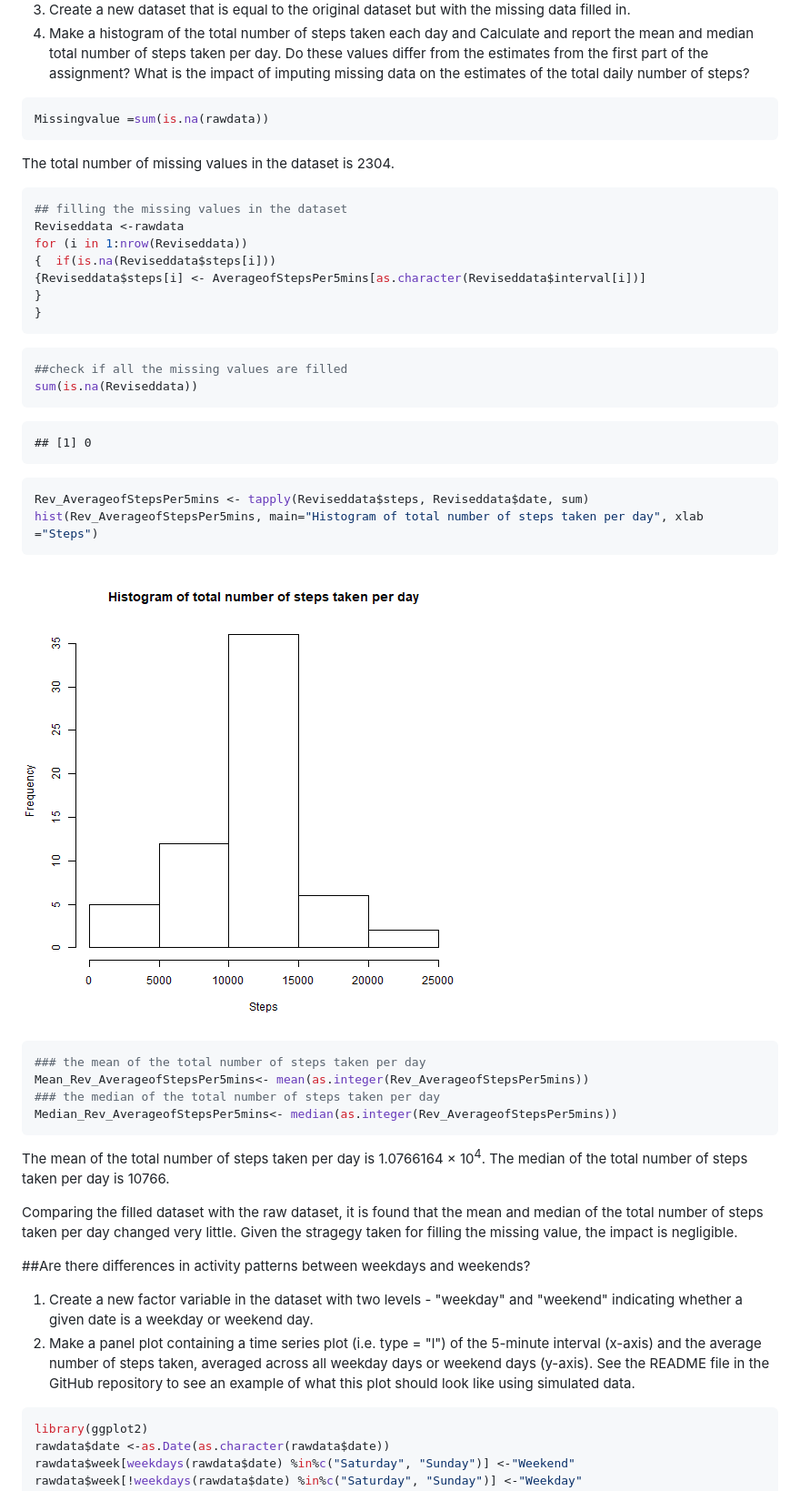
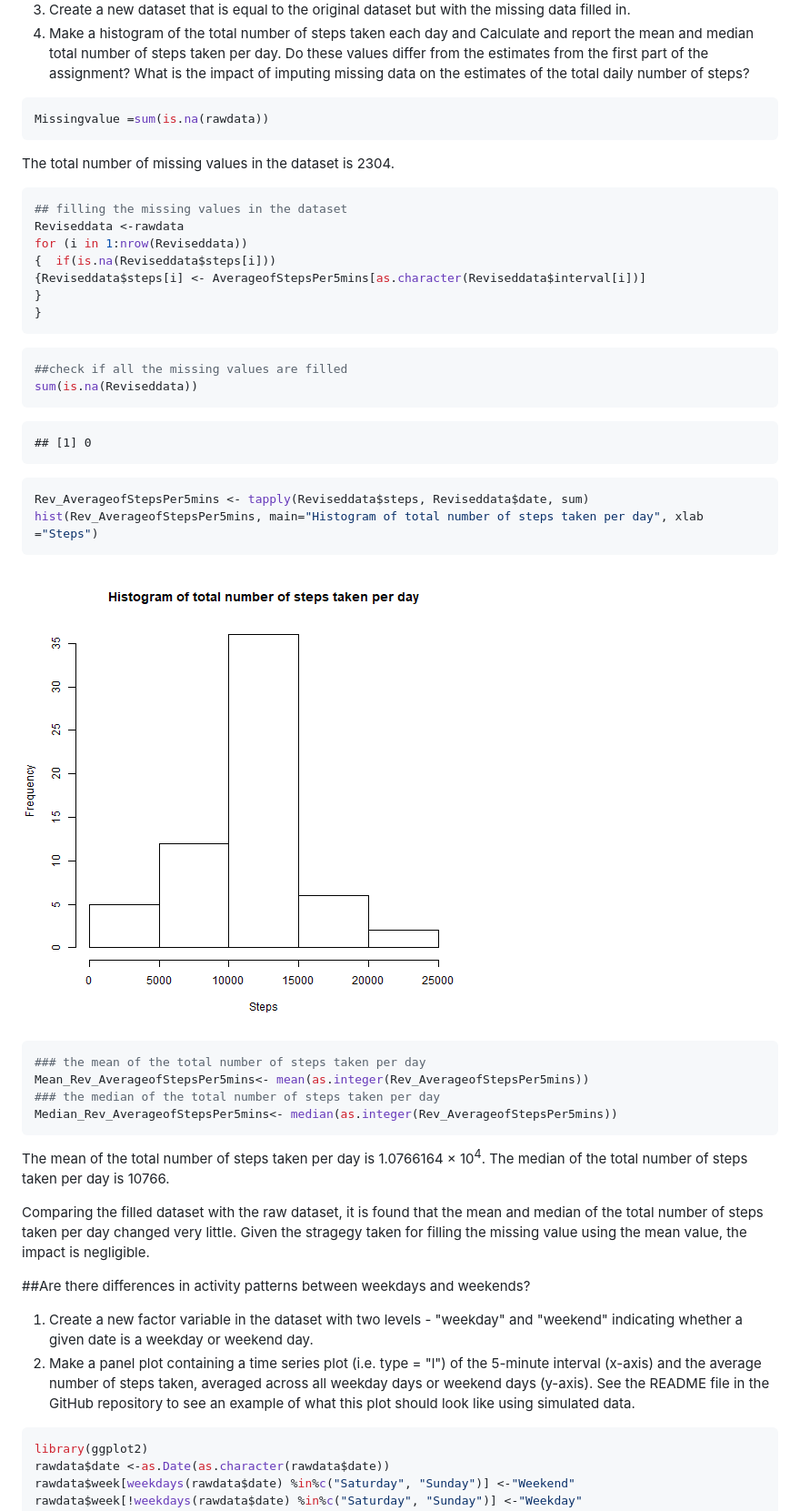
Before and after one commit to DragonKingLi/RepData_PeerAssessment1, a Markdown page: PA1_template.md, the part around the change printed below. Shown: that part at 91% size. GitHub-like rendering; pictures changed too: figure/unnamed-chunk-9-1.png (added).

````diff
--- a/PA1_template.md
+++ b/PA1_template.md
@@ -85,10 +90,12 @@ The maximum number of steps, on average across all the days in the dataset, is 2
 4. Make a histogram of the total number of steps taken each day and Calculate and report the mean and median total number of steps taken per day. Do these values differ from the estimates from the first part of the assignment? What is the impact of imputing missing data on the estimates of the total daily number of steps?
 
 
+
 ```r
 Missingvalue =sum(is.na(rawdata))
 ```
 The total number of missing values in the dataset is 2304.
+
 
 
 ```r
@@ -102,6 +109,7 @@ for (i in 1:nrow(Reviseddata))
 ```
 
 
+
 ```r
 ##check if all the missing values are filled
 sum(is.na(Reviseddata))
@@ -111,12 +119,15 @@ sum(is.na(Reviseddata))
 ## [1] 0
 ```
 
+
 ```r
 Rev_AverageofStepsPer5mins <- tapply(Reviseddata$steps, Reviseddata$date, sum)
 hist(Rev_AverageofStepsPer5mins, main="Histogram of total number of steps taken per day", xlab ="Steps")
 ```
 
-![plot of chunk unnamed-chunk-6](figure/unnamed-chunk-6-1.png)
+![plot of chunk unnamed-chunk-9](figure/unnamed-chunk-9-1.png)
+
+
 
 ```r
 ### the mean of the total number of steps taken per day
@@ -127,11 +138,12 @@ Median_Rev_AverageofStepsPer5mins<- median(as.integer(Rev_AverageofStepsPer5mins
 The mean of the total number of steps taken per day is 1.0766164 &times; 10<sup>4</sup>.
 The median of the total number of steps taken per day is 10766.
 
-Comparing the filled dataset with the raw dataset, it is found that the mean and median of the total number of steps taken per day changed very little. Given the stragegy taken for filling the missing value, the impact is negligible.
+Comparing the filled dataset with the raw dataset, it is found that the mean and median of the total number of steps taken per day changed very little. Given the stragegy taken for filling the missing value using the mean value, the impact is negligible.
 
 ##Are there differences in activity patterns between weekdays and weekends?
 1. Create a new factor variable in the dataset with two levels - "weekday" and "weekend" indicating whether a given date is a weekday or weekend day.
 2. Make a panel plot containing a time series plot (i.e. type = "l") of the 5-minute interval (x-axis) and the average number of steps taken, averaged across all weekday days or weekend days (y-axis). See the README file in the GitHub repository to see an example of what this plot should look like using simulated data.
+
 
 
 ```r
````
Also changed, not shown: other parts of PA1_template.md (+7 -2 lines), figure/unnamed-chunk-11-1.png (added), figure/unnamed-chunk-4-1.png (added), 1 other file.
